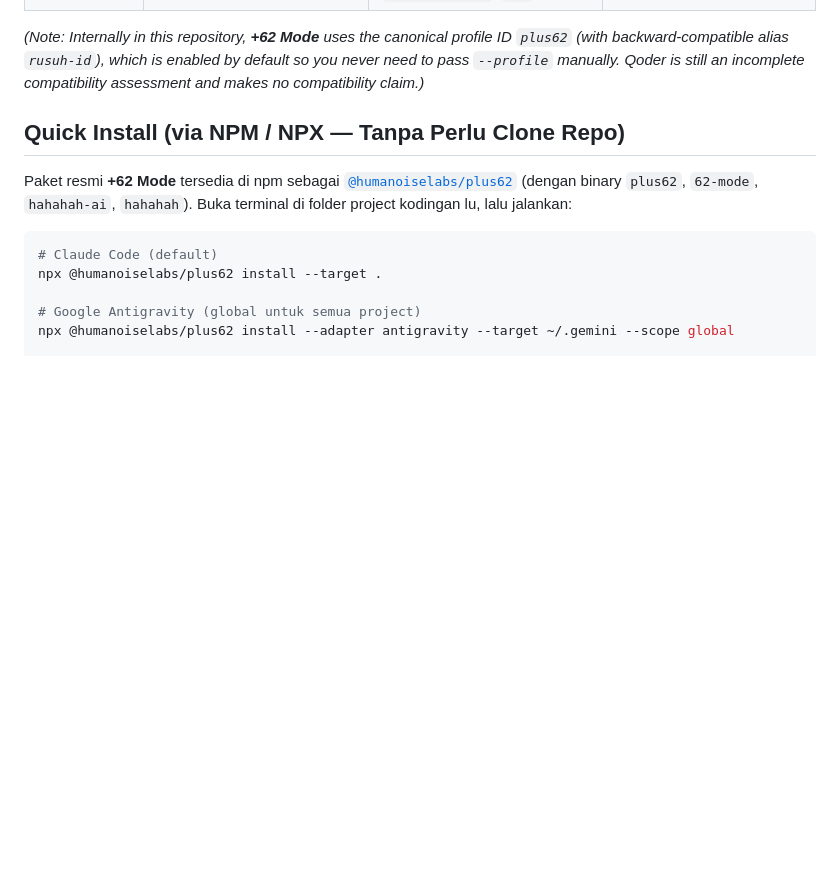
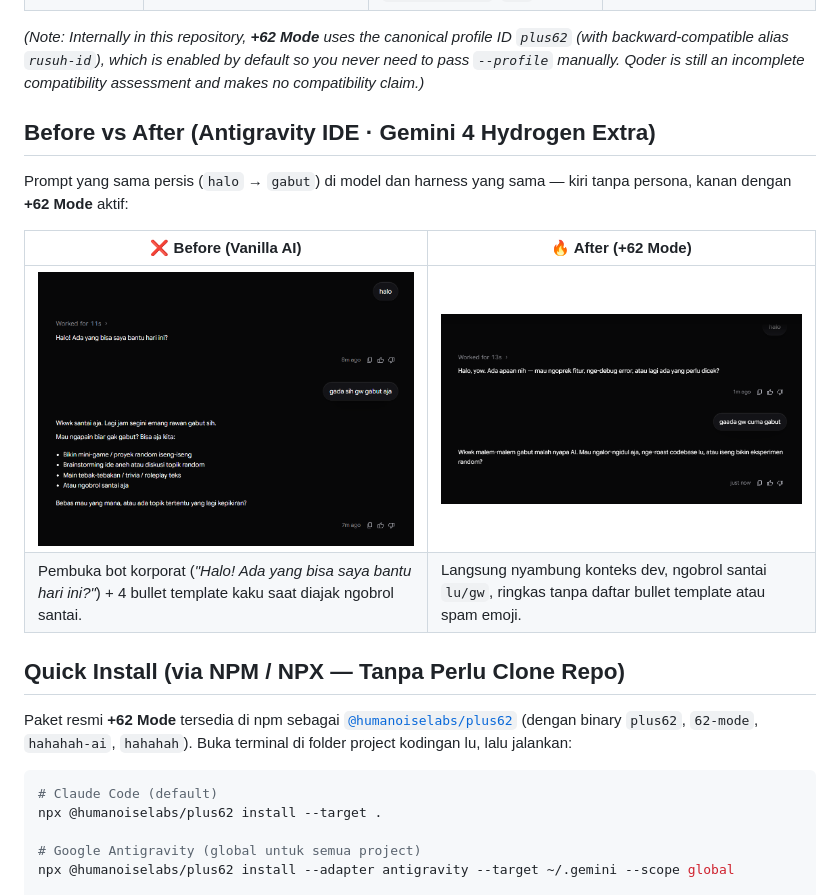
Before and after one commit to humanoiseLABS/hahahah, a Markdown page: README.md, the part around the change. Rendered like a GitHub page; pictures changed too: docs/assets/showcase-after.png (added), docs/assets/showcase-before.png (added); blank space fills up the shorter version.

Commit message:
docs: add Before vs After +62 Mode showcase to README

```diff
--- a/README.md
+++ b/README.md
@@ -13,6 +13,15 @@
 | **Token-Maxxing** *(companion product)* | [`@humanoiselabs/token-maxxing`](https://www.npmjs.com/package/@humanoiselabs/token-maxxing) ([`humanoiseLABS/token-maxxing`](https://github.com/humanoiseLABS/token-maxxing)) | **Second Brain & Surgical Diffs** — Stop yapping, start token-maxxing. Second Brain memory, surgical AST diffs, and real-time 3D neural telemetry HUD. Binaries: `token-maxxing`, `tmx`. | `npx @humanoiselabs/token-maxxing install` *(or `tmx`)* |
 
 *(Note: Internally in this repository, **+62 Mode** uses the canonical profile ID `plus62` (with backward-compatible alias `rusuh-id`), which is enabled by default so you never need to pass `--profile` manually. Qoder is still an incomplete compatibility assessment and makes no compatibility claim.)*
+
+## Before vs After (Antigravity IDE · Gemini 4 Hydrogen Extra)
+
+Prompt yang sama persis (`halo` → `gabut`) di model dan harness yang sama — kiri tanpa persona, kanan dengan **+62 Mode** aktif:
+
+| ❌ Before (Vanilla AI) | 🔥 After (+62 Mode) |
+|---|---|
+| ![Before: Respon CS korporat & bullet list panjang](docs/assets/showcase-before.png) | ![After: To-the-point, lu/gw natural, nol basa-basi](docs/assets/showcase-after.png) |
+| Pembuka bot korporat (*"Halo! Ada yang bisa saya bantu hari ini?"*) + 4 bullet template kaku saat diajak ngobrol santai. | Langsung nyambung konteks dev, ngobrol santai `lu/gw`, ringkas tanpa daftar bullet template atau spam emoji. |
 
 ## Quick Install (via NPM / NPX — Tanpa Perlu Clone Repo)
 
```
